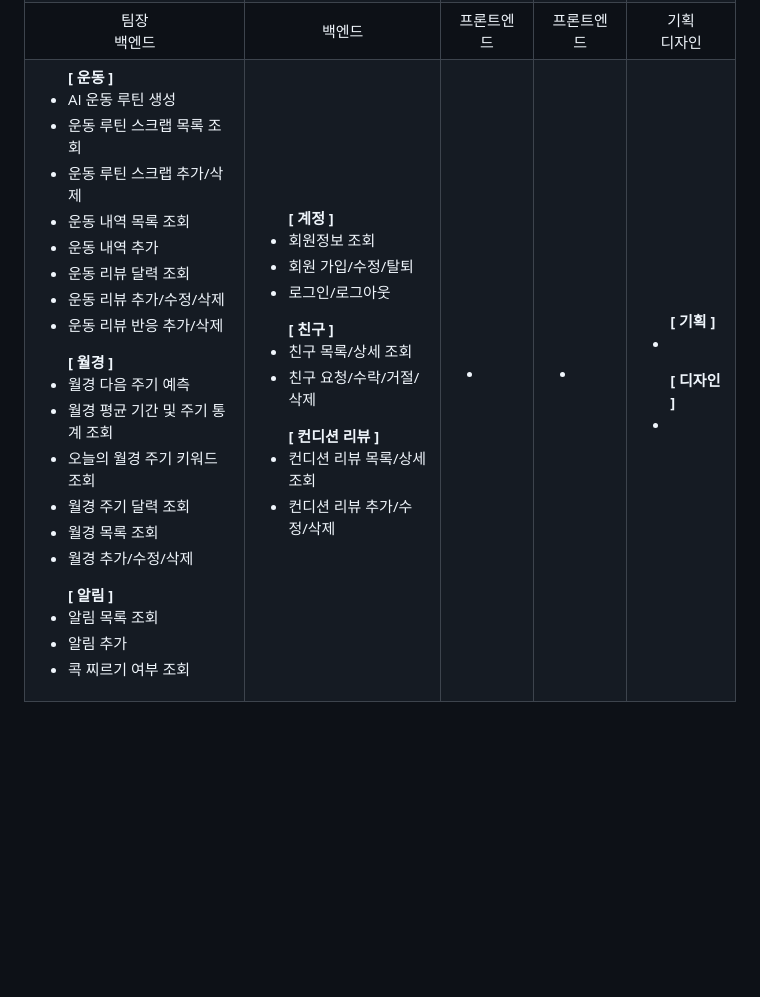
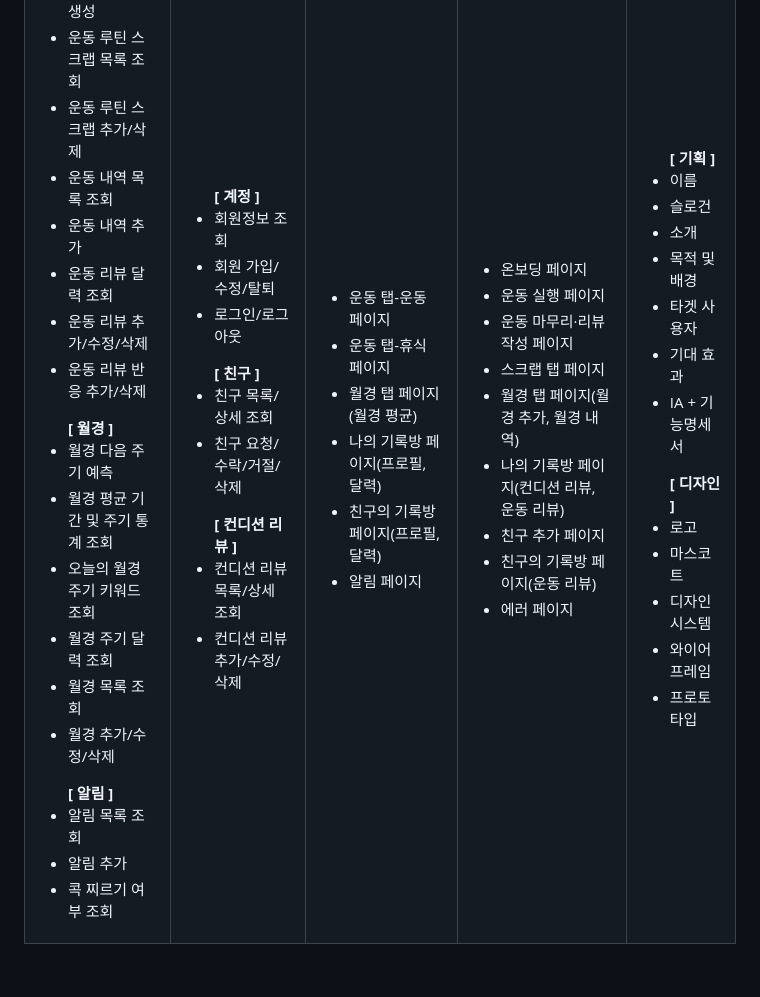
Before and after one commit to 2025-HERETHON/2025-herethon-21, a Markdown page: README.md, the part around the change. Drawn GitHub-style; blank space fills up the shorter version.

Commit message:
📝 README.md 수정

```diff
--- a/README.md
+++ b/README.md
@@ -121,24 +121,45 @@
     </td>
     <td valign="top">
       <ul>
-        <b></b>
-        <li></li>
+        <li>운동 탭-운동 페이지</li>
+        <li>운동 탭-휴식 페이지</li>
+        <li>월경 탭 페이지(월경 평균)</li>
+        <li>나의 기록방 페이지(프로필, 달력)</li>
+        <li>친구의 기록방 페이지(프로필, 달력)</li>
+        <li>알림 페이지</li>
       </ul>
     </td>
     <td valign="top">
       <ul>
-        <b></b>
-        <li></li>
+        <li>온보딩 페이지</li>
+        <li>운동 실행 페이지</li>
+        <li>운동 마무리·리뷰 작성 페이지</li>
+        <li>스크랩 탭 페이지</li>
+        <li>월경 탭 페이지(월경 추가, 월경 내역)</li>
+        <li>나의 기록방 페이지(컨디션 리뷰, 운동 리뷰)</li>
+        <li>친구 추가 페이지</li>
+        <li>친구의 기록방 페이지(운동 리뷰)</li>
+        <li>에러 페이지</li>
       </ul>
     </td>
     <td valign="top">
       <ul>
         <b>[ 기획 ]</b>
-        <li></li>
+        <li>이름</li>
+        <li>슬로건</li>
+        <li>소개</li>
+        <li>목적 및 배경</li>
+        <li>타겟 사용자</li>
+        <li>기대 효과</li>
+        <li>IA + 기능명세서</li>
       </ul>
       <ul>
         <b>[ 디자인 ]</b>
-        <li></li>
+        <li>로고</li>
+        <li>마스코트</li>
+        <li>디자인 시스템</li>
+        <li>와이어 프레임</li>
+        <li>프로토타입</li>
       </ul>
     </td>
   </tr>
```
